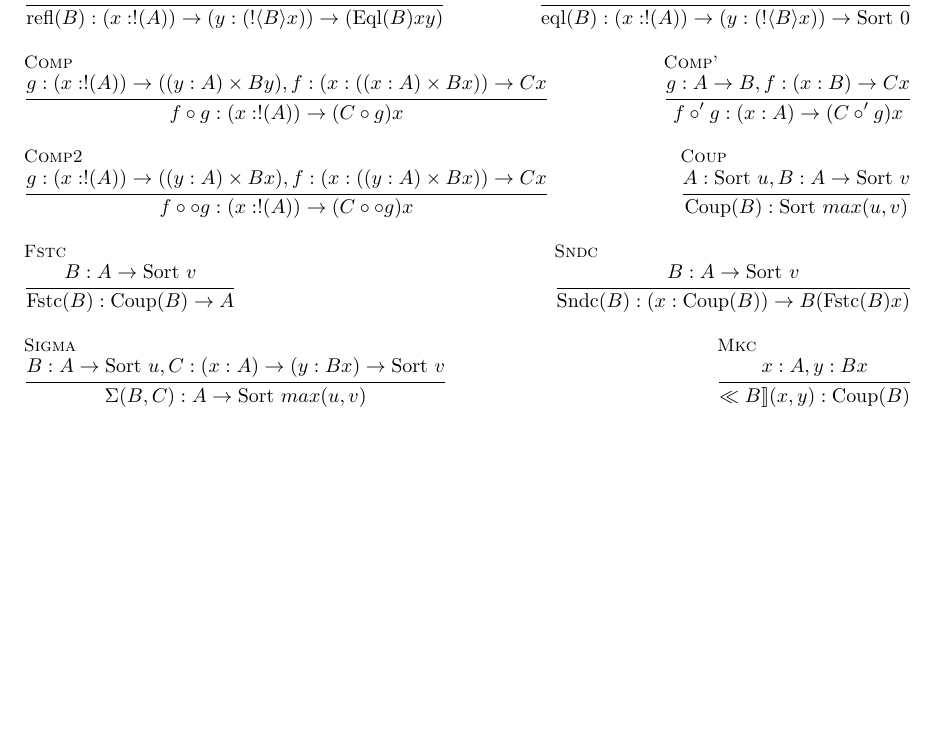
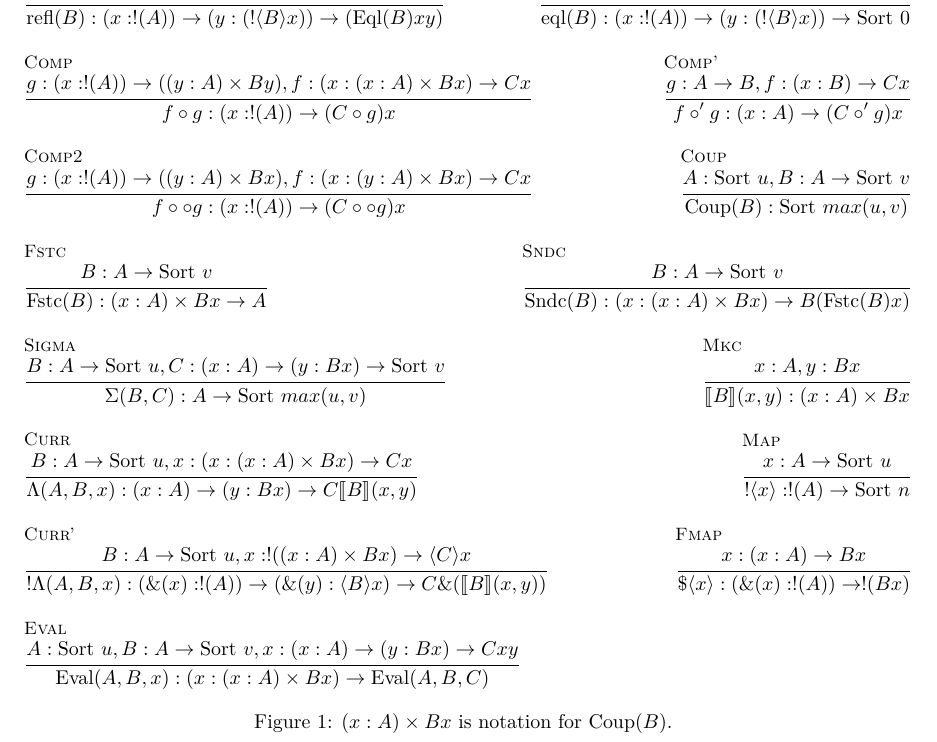
Before and after one commit to lexzaiello/DCC, a LaTeX document (papers/infer.tex): part of the page, cut so that both start at the same text, the shorter picture padded with empty space. Compiled offline with XeLaTeX.

Commit message:
I hate latex

```diff
--- a/papers/infer.tex
+++ b/papers/infer.tex
@@ -32,8 +32,8 @@
 \newtheorem{theorem}{Theorem}
 \addbibresource{./refs.bib}
 
-\newcommand{\ll}{\llbracket}
-\newcommand{\rr}{\rrbracket}
+\newcommand{\llb}{\llbracket}
+\newcommand{\rrb}{\rrbracket}
 \newcommand{\la}{\langle}
 \newcommand{\ra}{\rangle}
 \newcommand{\arr}{\rightarrow}
@@ -101,12 +103,12 @@
     \multicolumn{1}{l}{
     \inferrule[Fstc]
     {B : A \arr \sort{v}}
-    {\text{Fstc}(B) : \text{Coup}(B) \arr A}
+    {\text{Fstc}(B) : (x : A) \times B x \arr A}
     } &
     \multicolumn{2}{r}{
     \inferrule[Sndc]
     {B : A \arr \sort{v}}
-    {\text{Sndc}(B) : (x : \text{Coup}(B)) \arr B (\text{Fstc}(B) x)}}\\\\
+    {\text{Sndc}(B) : (x : (x : A) \times B x) \arr B (\text{Fstc}(B) x)}}\\\\
     \multicolumn{2}{l}{
     \inferrule[Sigma]
     {B : A \arr \sort{u}, C : (x : A) \arr (y : B x) \arr \sort{v}}
@@ -114,8 +116,30 @@
     \multicolumn{1}{r}{
     \inferrule[Mkc]
     {x : A, y : B x}
-    {\ll B \rr (x, y) : \text{Coup}(B)}}
+    {\llb B \rrb (x, y) : (x : A) \times B x}} \\\\
+    \multicolumn{2}{l}{
+    \inferrule[Curr]
+    {B : A \arr \sort{u}, x : (x : (x : A) \times B x) \arr C x}
+    {\Lambda (A, B, x) : (x : A) \arr (y : B x) \arr C \llb B \rrb (x, y)}} &
+    \multicolumn{1}{r}{
+    \inferrule[Map]
+    {x : A \arr \sort{u}}
+    {!\la x \ra : !(A) \arr \sort{n}}
+    }\\\\
+    \multicolumn{2}{l}{
+    \inferrule[Curr']
+    {B : A \arr \sort{u}, x : !((x : A) \times B x) \arr \la C \ra x}
+    {!\Lambda (A, B, x) : (\&(x) : !(A)) \arr (\&(y) : \la B \ra x) \arr C \&(\llb B \rrb (x, y))}} &
+    \multicolumn{1}{r}{
+    \inferrule[Fmap]
+    {x : (x : A) \arr B x}
+    {\$\la x \ra : (\&(x) : !(A)) \arr !(B x)}}\\\\
+    \multicolumn{3}{l}{
+    \inferrule[Eval]
+    {A : \sort{u}, B : A \arr \sort{v}, x : (x : A) \arr (y : B x) \arr C x y}
+    {\text{Eval}(A, B, x) : (x : (x : A) \times B x) \arr \text{Eval}(A, B, C)}}
   \end{tabular}
+  \caption{\((x : A) \times B x\) is notation for \(\text{Coup}(B)\).}
 \end{figure}
 
 %\begin{figure}[h]
```
Also changed, not shown: papers/infer.tex (6 more changed lines).
